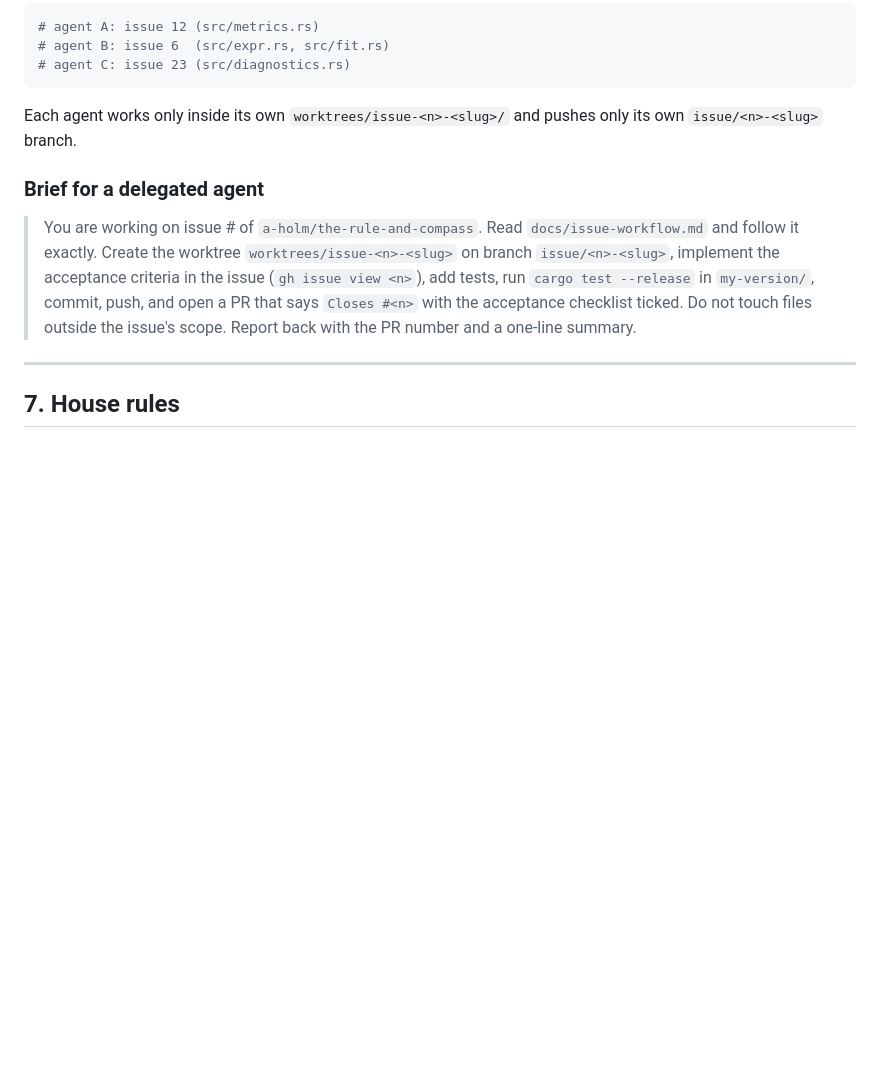
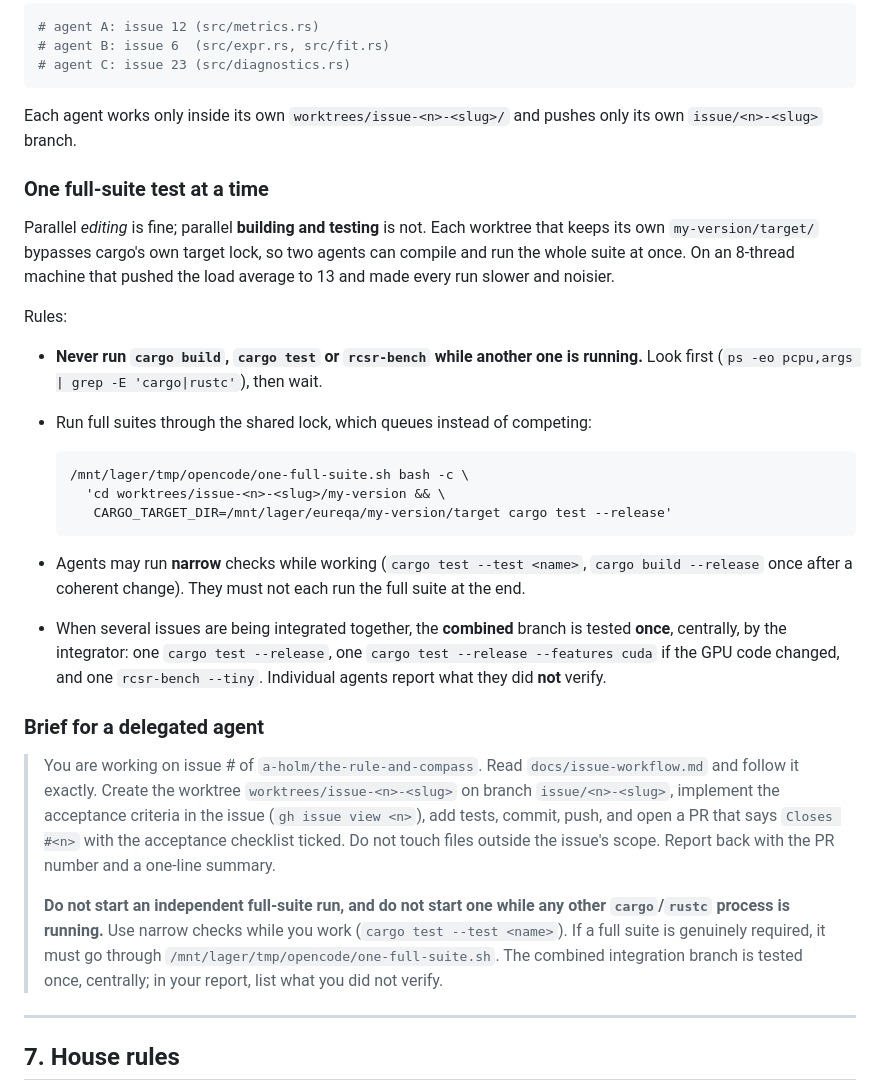
Before and after one commit to a-holm/the-rule-and-compass, a Markdown page: docs/issue-workflow.md, the part around the change. GitHub-like rendering; blank space fills up the shorter version.

Commit message:
docs(workflow): one full-suite test at a time
Parallel editing is fine; parallel building is not. Each worktree keeping its
own my-version/target bypasses cargo's own target lock, so two agents compiled
and ran the whole suite at once (load 13 -> 20 on 8 threads).

Adds to section 6: the rule, the flock wrapper, the narrow-check allowance for
agents, the rule that a combined integration branch is tested once centrally,
and the same instruction in the delegated-agent brief template.

Closes #53

````diff
--- a/docs/issue-workflow.md
+++ b/docs/issue-workflow.md
@@ -243,15 +243,49 @@ A safe pattern:
 Each agent works only inside its own `worktrees/issue-<n>-<slug>/` and pushes only
 its own `issue/<n>-<slug>` branch.
 
+### One full-suite test at a time
+
+Parallel *editing* is fine; parallel **building and testing** is not. Each
+worktree that keeps its own `my-version/target/` bypasses cargo's own target
+lock, so two agents can compile and run the whole suite at once. On an 8-thread
+machine that pushed the load average to 13 and made every run slower and noisier.
+
+Rules:
+
+* **Never run `cargo build`, `cargo test` or `rcsr-bench` while another one is
+  running.** Look first (`ps -eo pcpu,args | grep -E 'cargo|rustc'`), then wait.
+* Run full suites through the shared lock, which queues instead of competing:
+
+  ```sh
+  /mnt/lager/tmp/opencode/one-full-suite.sh bash -c \
+    'cd worktrees/issue-<n>-<slug>/my-version && \
+     CARGO_TARGET_DIR=/mnt/lager/eureqa/my-version/target cargo test --release'
+  ```
+
+* Agents may run **narrow** checks while working (`cargo test --test <name>`,
+  `cargo build --release` once after a coherent change). They must not each run
+  the full suite at the end.
+* When several issues are being integrated together, the **combined** branch is
+  tested **once**, centrally, by the integrator: one `cargo test --release`, one
+  `cargo test --release --features cuda` if the GPU code changed, and one
+  `rcsr-bench --tiny`. Individual agents report what they did **not** verify.
+
 ### Brief for a delegated agent
 
 > You are working on issue #<n> of `a-holm/the-rule-and-compass`. Read
 > `docs/issue-workflow.md` and follow it exactly. Create the worktree
 > `worktrees/issue-<n>-<slug>` on branch `issue/<n>-<slug>`, implement the
-> acceptance criteria in the issue (`gh issue view <n>`), add tests, run
-> `cargo test --release` in `my-version/`, commit, push, and open a PR that says
-> `Closes #<n>` with the acceptance checklist ticked. Do not touch files outside
-> the issue's scope. Report back with the PR number and a one-line summary.
+> acceptance criteria in the issue (`gh issue view <n>`), add tests, commit,
+> push, and open a PR that says `Closes #<n>` with the acceptance checklist
+> ticked. Do not touch files outside the issue's scope. Report back with the PR
+> number and a one-line summary.
+>
+> **Do not start an independent full-suite run, and do not start one while any
+> other `cargo`/`rustc` process is running.** Use narrow checks while you work
+> (`cargo test --test <name>`). If a full suite is genuinely required, it must go
+> through `/mnt/lager/tmp/opencode/one-full-suite.sh`. The combined integration
+> branch is tested once, centrally; in your report, list what you did not
+> verify.
 
 ---
 
````
